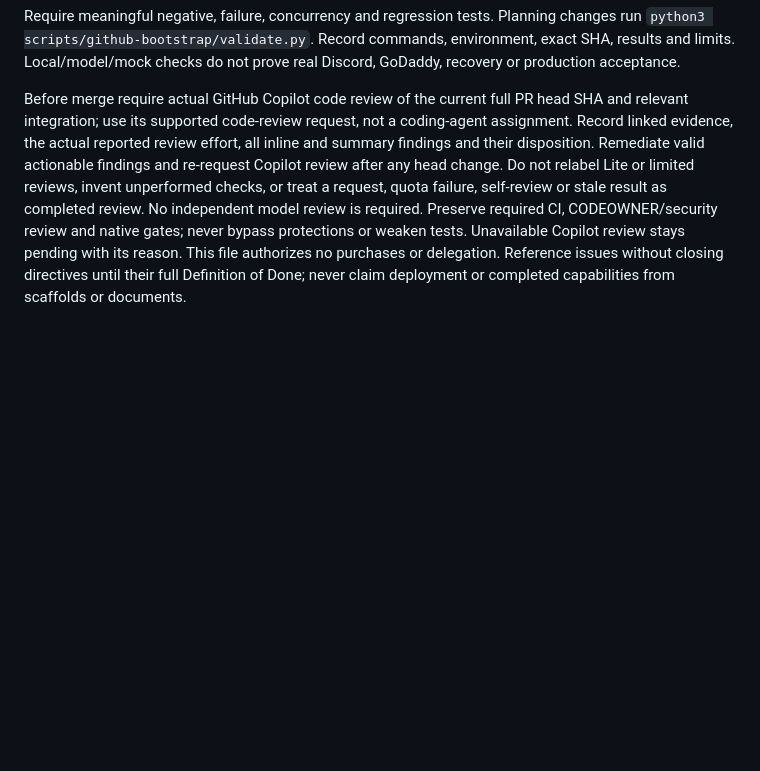
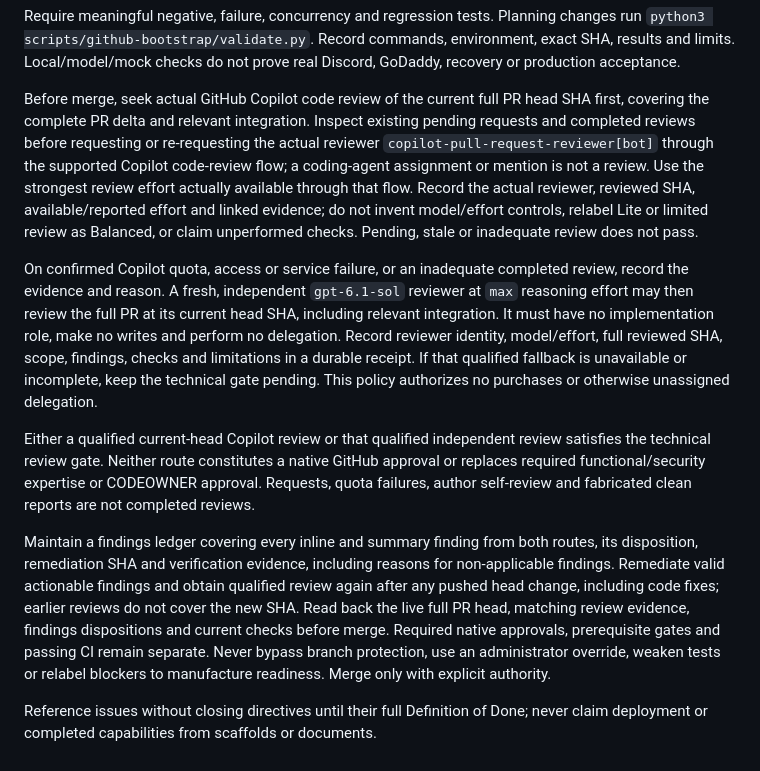
Before and after one commit to CompleteDotTech/guildboard, a Markdown page: .github/copilot-instructions.md, the part around the change. GitHub-like rendering; blank space fills up the shorter version.

Commit message:
docs: align Copilot review policy with qualified fallback

```diff
--- a/.github/copilot-instructions.md
+++ b/.github/copilot-instructions.md
@@ -48,15 +48,40 @@ Planning changes run `python3 scripts/github-bootstrap/validate.py`.
 Record commands, environment, exact SHA, results and limits. Local/model/mock
 checks do not prove real Discord, GoDaddy, recovery or production acceptance.
 
-Before merge require actual GitHub Copilot code review of the current full PR
-head SHA and relevant integration; use its supported code-review request, not a
-coding-agent assignment. Record linked evidence, the actual reported review
-effort, all inline and summary findings and their disposition. Remediate valid
-actionable findings and re-request Copilot review after any head change. Do not
-relabel Lite or limited reviews, invent unperformed checks, or treat a request,
-quota failure, self-review or stale result as completed review. No independent
-model review is required. Preserve required CI, CODEOWNER/security review and
-native gates; never bypass protections or weaken tests. Unavailable Copilot review
-stays pending with its reason. This file authorizes no purchases or delegation.
+Before merge, seek actual GitHub Copilot code review of the current full PR head
+SHA first, covering the complete PR delta and relevant integration. Inspect
+existing pending requests and completed reviews before requesting or re-requesting
+the actual reviewer `copilot-pull-request-reviewer[bot]` through the supported
+Copilot code-review flow; a coding-agent assignment or mention is not a review.
+Use the strongest review effort actually available through that flow. Record
+the actual reviewer, reviewed SHA, available/reported effort and linked evidence;
+do not invent model/effort controls, relabel Lite or limited review as Balanced,
+or claim unperformed checks. Pending, stale or inadequate review does not pass.
+
+On confirmed Copilot quota, access or service failure, or an inadequate completed
+review, record the evidence and reason. A fresh, independent `gpt-6.1-sol`
+reviewer at `max` reasoning effort may then review the full PR at its current
+head SHA, including relevant integration. It must have no implementation role,
+make no writes and perform no delegation. Record reviewer identity, model/effort,
+full reviewed SHA, scope, findings, checks and limitations in a durable receipt.
+If that qualified fallback is unavailable or incomplete, keep the technical gate
+pending. This policy authorizes no purchases or otherwise unassigned delegation.
+
+Either a qualified current-head Copilot review or that qualified independent
+review satisfies the technical review gate. Neither route constitutes a native
+GitHub approval or replaces required functional/security expertise or CODEOWNER
+approval. Requests, quota failures, author self-review and fabricated clean
+reports are not completed reviews.
+
+Maintain a findings ledger covering every inline and summary finding from both
+routes, its disposition, remediation SHA and verification evidence, including
+reasons for non-applicable findings. Remediate valid actionable findings and
+obtain qualified review again after any pushed head change, including code fixes;
+earlier reviews do not cover the new SHA. Read back the live full PR head,
+matching review evidence, findings dispositions and current checks before merge.
+Required native approvals, prerequisite gates and passing CI remain separate.
+Never bypass branch protection, use an administrator override, weaken tests or
+relabel blockers to manufacture readiness. Merge only with explicit authority.
+
 Reference issues without closing directives until their full Definition of Done;
 never claim deployment or completed capabilities from scaffolds or documents.
```
